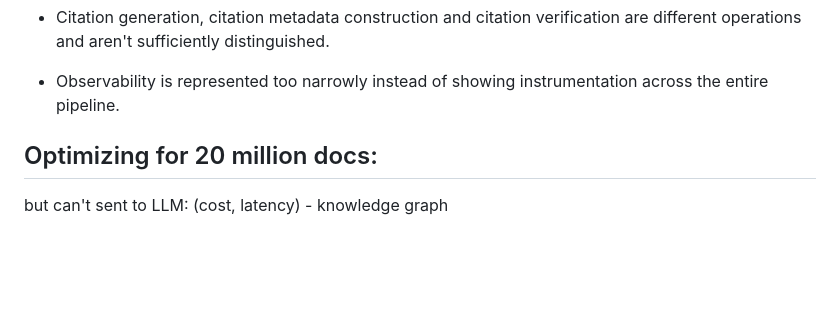
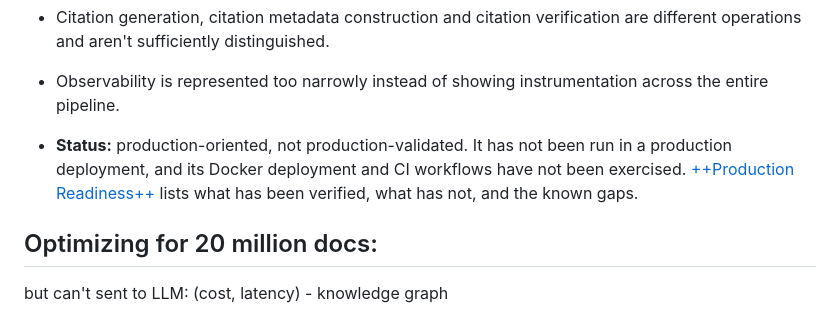
Before and after one commit to rajarshidattapy/production_rag, a Markdown page: docs/read.md, the part around the change. Drawn GitHub-style; blank space fills up the shorter version.

```diff
--- a/docs/read.md
+++ b/docs/read.md
@@ -13,6 +13,7 @@
 - Self-healing architecture oversimplifies the actual state machine: query analysis, failure classification, adaptive retrieval, query rewriting and bounded retries deserve explicit representation.
 - Citation generation, citation metadata construction and citation verification are different operations and aren't sufficiently distinguished.
 - Observability is represented too narrowly instead of showing instrumentation across the entire pipeline.
+- **Status:** production-oriented, not production-validated. It has not been run in a production deployment, and its Docker deployment and CI workflows have not been exercised. [++Production Readiness++](https://github.com/rajarshidattapy/production_rag#production-readiness) lists what has been verified, what has not, and the known gaps.
 
 
 
```
Also changed, not shown: docs/README.md (+0 -3 lines).
